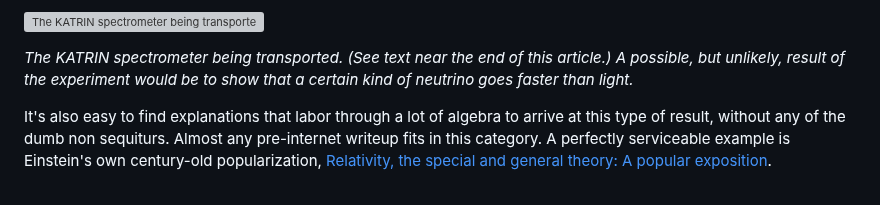
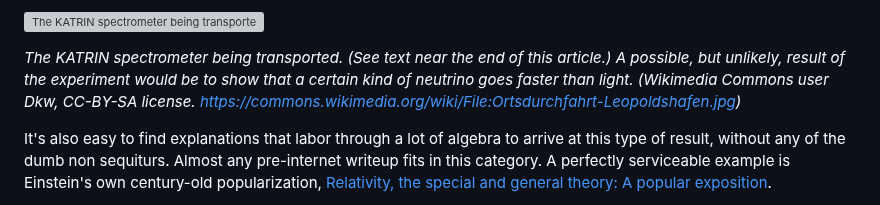
Before and after one commit to bcrowell/bcrowell.github.io, a Markdown page: faster_than_light/index.md, the part around the change. Rendered like a GitHub page; grey boxes are pictures that could not be loaded.

```diff
--- a/faster_than_light/index.md
+++ b/faster_than_light/index.md
@@ -11,7 +11,7 @@ a few diagrams and a bit of text here.)
 
 *The KATRIN spectrometer being transported. (See text near the end of this article.)
 A possible, but unlikely, result of the experiment would be to show that a certain kind of
-neutrino goes faster than light.*
+neutrino goes faster than light. (Wikimedia Commons user Dkw, CC-BY-SA license. https://commons.wikimedia.org/wiki/File:Ortsdurchfahrt-Leopoldshafen.jpg)*
 
 It's also easy to find explanations that labor through a lot of algebra to arrive at this
 type of result, without any of the dumb non sequiturs. Almost any pre-internet writeup
```
